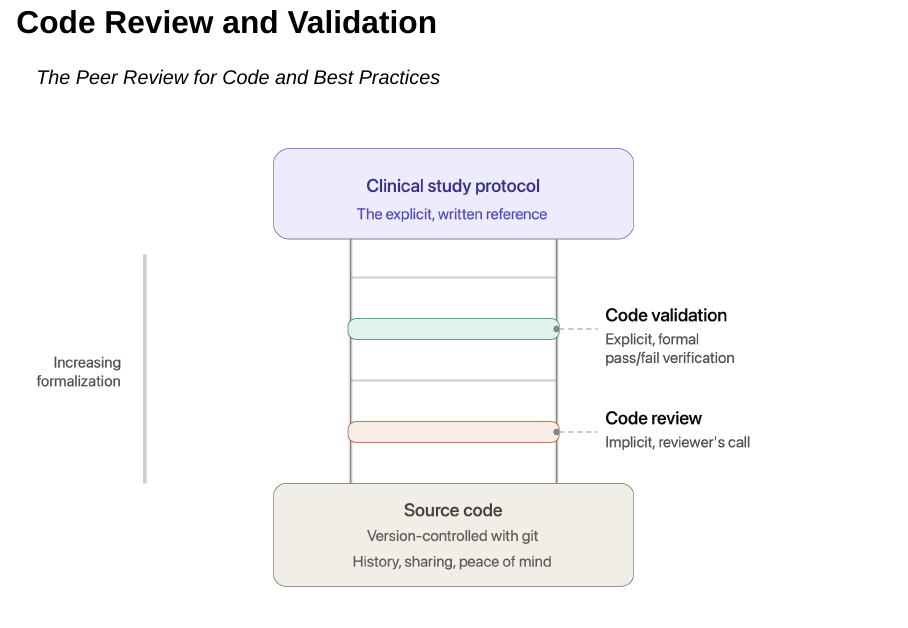
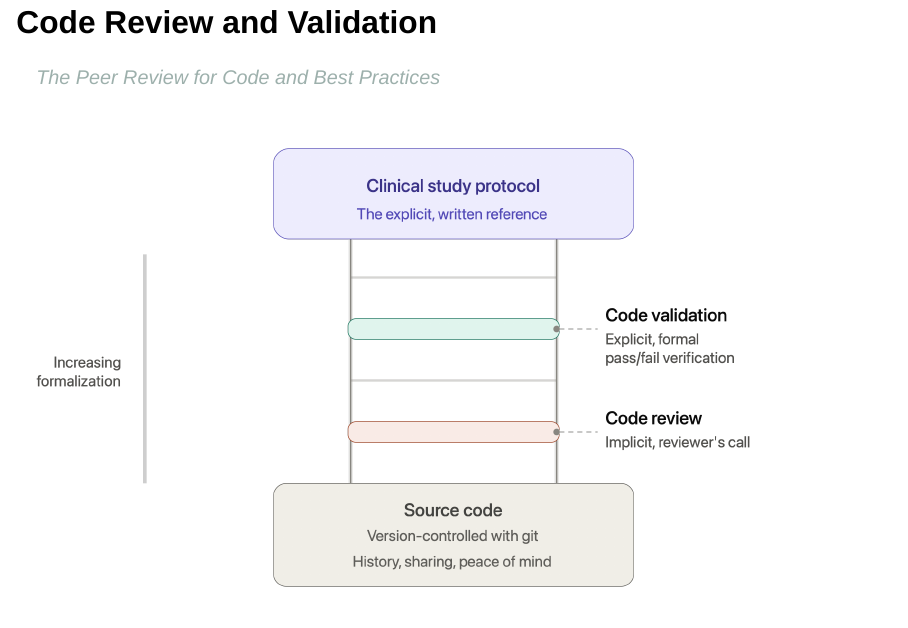
Before and after one commit to janickweberpals/agentic-code-review-ispe-2026, a Quarto document (code_review_presentation.qmd): page 12 of 42. Rendered offline with R 4.5, knitr and Pandoc in place of Quarto, with nearby package versions; drawn as Slidy slides in place of the format the file asks for.

Commit message:
adapted color code

```diff
--- a/code_review_presentation.qmd
+++ b/code_review_presentation.qmd
@@ -154,7 +154,7 @@ library(testthat)
 
 ## Code Review and Validation
 
-*The Peer Review for Code and Best Practices*
+[*The Peer Review for Code and Best Practices*]{style="color: #9DB0AC;"}
 
 ![Code review and validation adoption ladder with increasing formalization, from version-controlled source code up to the pre-specified clinical study protocol.](images/code_review_validation_ladder.png){#fig-review-validation-ladder}
 
--- a/custom.scss
+++ b/custom.scss
@@ -2,7 +2,7 @@
 
 /*-- $body-bg: #666666;
 $body-color: #fff; --*/
-$link-color: #42affa;
+$link-color: #003865;
 $font-family-sans-serif: Calisto MT;
 
 /*-- font sizes--*/
@@ -18,6 +18,36 @@ $presentation-heading-color: #830051;
   padding-left: 0.5em;
 }
 
+.reveal .callout-important {
+  border-left: 5px solid #830051;
+  border-radius: 6px;
+  padding: 0.4em 0.8em;
+  background: #ffffff;
+}
+.reveal .callout-important .callout-title {
+  color: #830051;
+}
+
+.reveal .callout-note {
+  border-left: 5px solid #003865;
+  border-radius: 6px;
+  padding: 0.4em 0.8em;
+  background: #ffffff;
+}
+.reveal .callout-note .callout-title {
+  color: #003865;
+}
+
+.reveal .callout-warning {
+  border-left: 5px solid #F0AB00;
+  border-radius: 6px;
+  padding: 0.4em 0.8em;
+  background: #ffffff;
+}
+.reveal .callout-warning .callout-title {
+  color: #F0AB00;
+}
+
 /*--
 .reveal .slide-logo {
   height: 80px !important;
```
Also changed, not shown: code_review_presentation.qmd (6 more changed lines).
